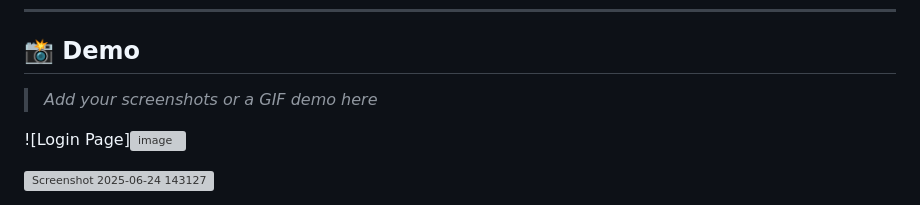
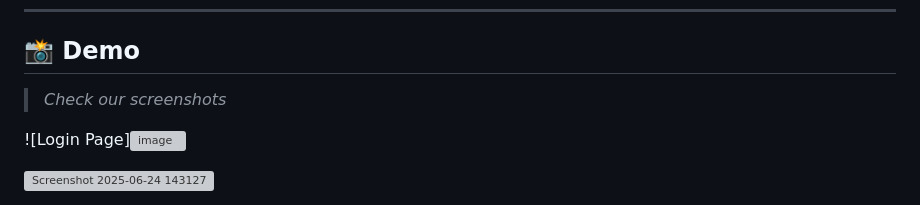
Before and after one commit to adeveloperkk/KKSecure_Password_Manager, a Markdown page: README.md, the part around the change. GitHub-like rendering; grey boxes are pictures that could not be loaded.

```diff
--- a/README.md
+++ b/README.md
@@ -7,7 +7,7 @@ A secure and modern **Password Manager** web application built with **Django**,
 
 ## 📸 Demo
 
-> *Add your screenshots or a GIF demo here*
+> *Check our screenshots*
 
 ![Login Page]![image](https://github.com/user-attachments/assets/ed46154f-fd93-484c-aa34-bace84895082)
 
```
